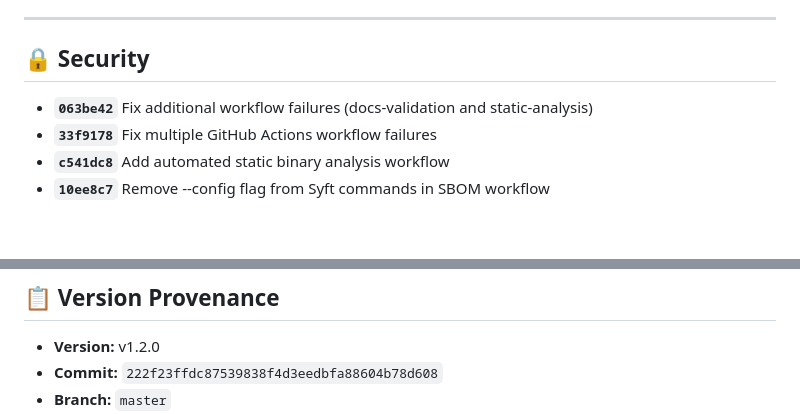
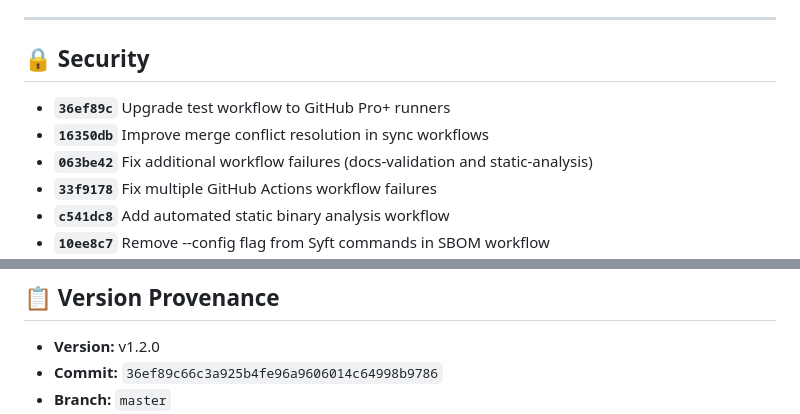
Before and after one commit to Dezirae-Stark/QWAMOS, a Markdown page: release-notes/QWAMOS_v1.2.0.md, 2 parts joined by grey strips. Drawn GitHub-style; blank space fills up the shorter version.

```diff
--- a/release-notes/QWAMOS_v1.2.0.md
+++ b/release-notes/QWAMOS_v1.2.0.md
@@ -72,6 +78,8 @@ Integrated advanced roadmap phases (XII-XVI) with PQC storage, GPU isolation, AI
 
 ## 🔒 Security
 
+- **`36ef89c`** Upgrade test workflow to GitHub Pro+ runners
+- **`16350db`** Improve merge conflict resolution in sync workflows
 - **`063be42`** Fix additional workflow failures (docs-validation and static-analysis)
 - **`33f9178`** Fix multiple GitHub Actions workflow failures
 - **`c541dc8`** Add automated static binary analysis workflow
@@ -217,5 +228,5 @@ b6d614932f77369d4a3227ed6632e563dd457df12dfb38df16f6b68d63751f18
 ## 📋 Version Provenance
 
 - **Version:** v1.2.0
-- **Commit:** `222f23ffdc87539838f4d3eedbfa88604b78d608`
+- **Commit:** `36ef89c66c3a925b4fe96a9606014c64998b9786`
 - **Branch:** `master`
```
Also changed, not shown: other parts of release-notes/QWAMOS_v1.2.0.md (+12 -3 lines).
